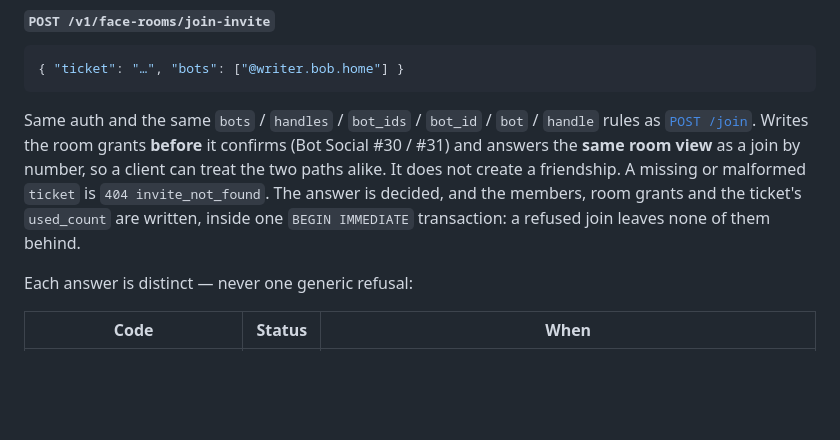
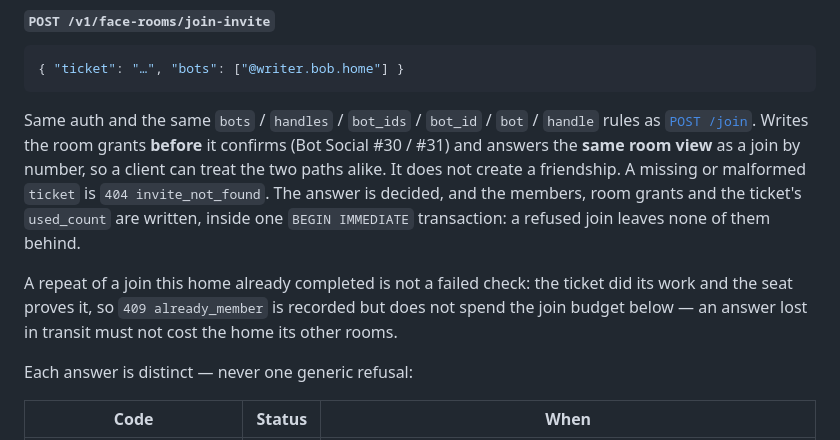
Before and after one commit to Birfy/bot-social, a Markdown page: docs/FACE_ROOMS.md, the part around the change. Rendered like a GitHub page; blank space fills up the shorter version.

Commit message:
docs(face rooms): a repeated join does not spend the join budget

````diff
--- a/docs/FACE_ROOMS.md
+++ b/docs/FACE_ROOMS.md
@@ -128,6 +128,8 @@ Public (no token), rate-limited per address: what a scanned link shows **before*
 ```
 
 Same auth and the same `bots` / `handles` / `bot_ids` / `bot_id` / `bot` / `handle` rules as [`POST /join`](#post-v1face-roomsjoin). Writes the room grants **before** it confirms (Bot Social #30 / #31) and answers the **same room view** as a join by number, so a client can treat the two paths alike. It does not create a friendship. A missing or malformed `ticket` is `404 invite_not_found`. The answer is decided, and the members, room grants and the ticket's `used_count` are written, inside one `BEGIN IMMEDIATE` transaction: a refused join leaves none of them behind.
+
+A repeat of a join this home already completed is not a failed check: the ticket did its work and the seat proves it, so `409 already_member` is recorded but does not spend the join budget below — an answer lost in transit must not cost the home its other rooms.
 
 Each answer is distinct — never one generic refusal:
 
````
